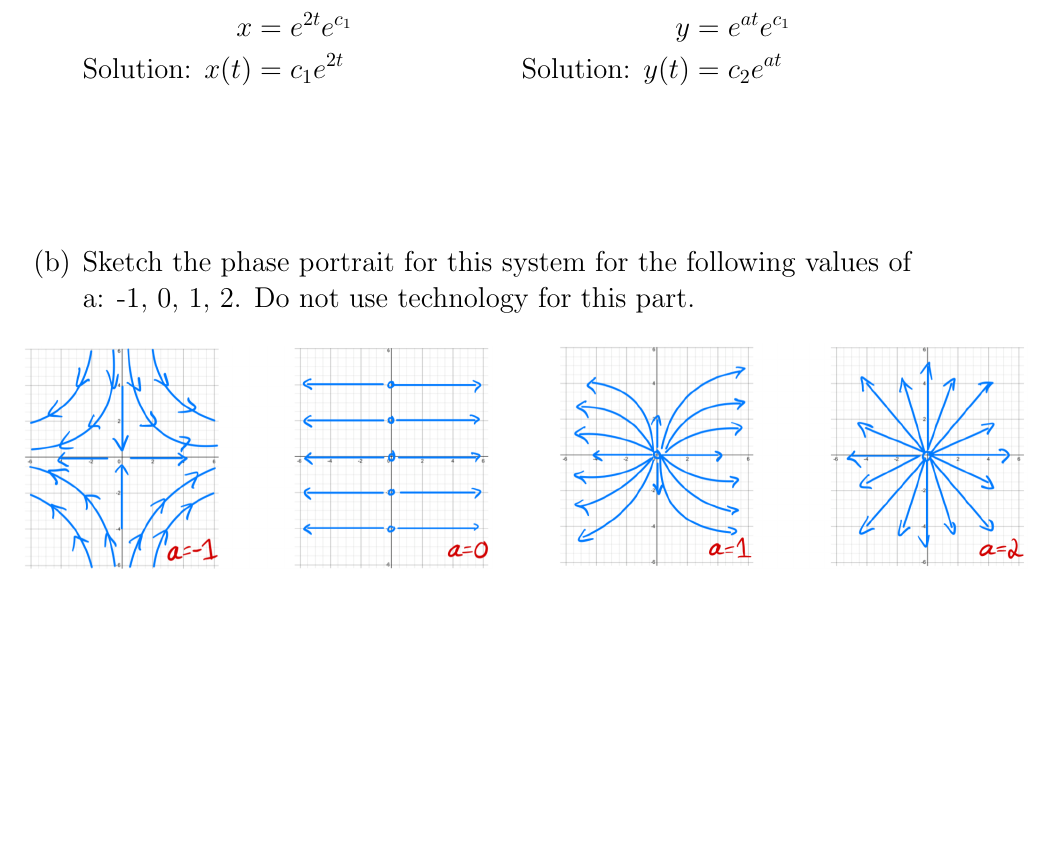
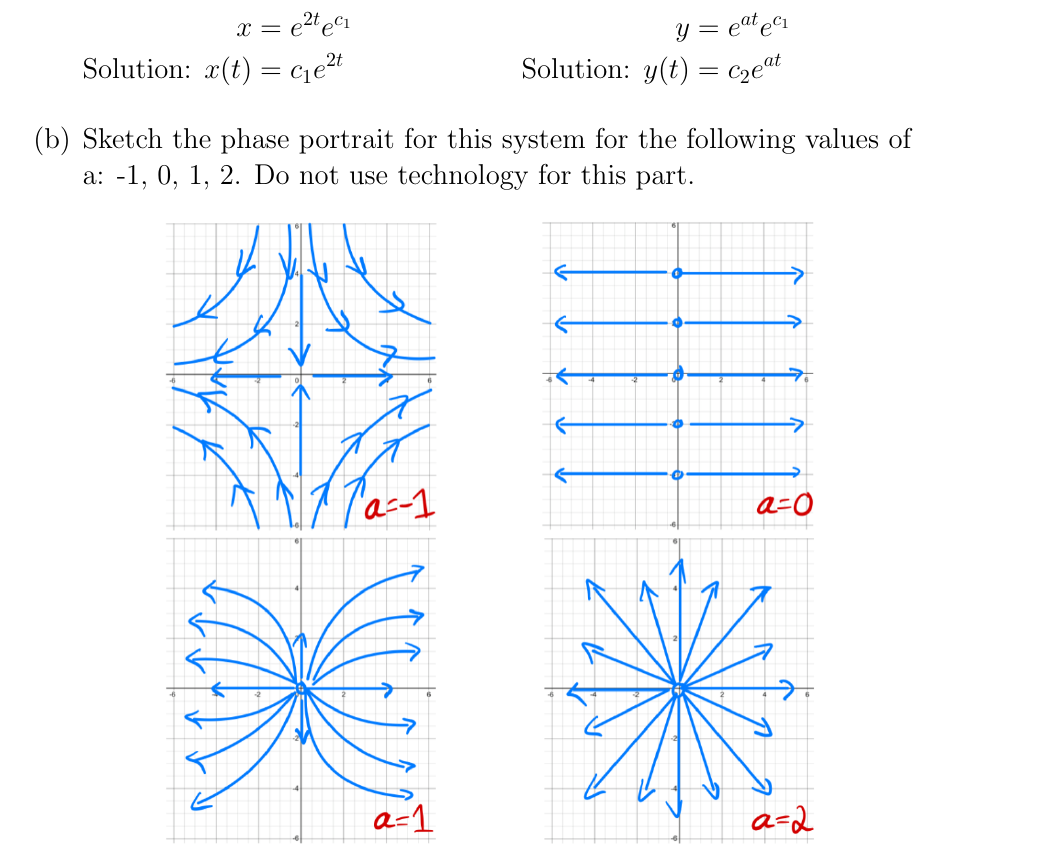
Before and after one commit to JackL1999/Math-675-Grad-Diff-EQ, a LaTeX document (HW_1_01-30.tex): part of page 4 of 6, cut so that both start at the same text, the shorter picture padded with empty space. Compiled offline with pdfLaTeX.

Commit message:
Handwritten graph resize

```diff
--- a/HW_1_01-30.tex
+++ b/HW_1_01-30.tex
@@ -221,14 +221,13 @@ $$x'(t) = 2x, \quad \quad y'(t) = ay$$
     \text{Solution: } x(t) &= c_1 e^{2t} & \text{Solution: } y(t) &= c_2 e^{at} &
 \end{flalign*}
 
-\vspace{2cm}
-
 \item[(b)] Sketch the phase portrait for this system for the following values of \\ a: -1, 0, 1, 2. Do not use technology
 for this part.
 \begin{figure}[H]
-    \includegraphics[width=0.5\textwidth]{Homework_1_Images/four_graphs_first_two.png}
-    \hspace{1cm}
-    \includegraphics[width=0.5\textwidth]{Homework_1_Images/four_graphs_last_two.png}
+    \centering
+    \includegraphics[width=0.7\textwidth]{Homework_1_Images/four_graphs_first_two.png}
+    \\
+    \includegraphics[width=0.7\textwidth]{Homework_1_Images/four_graphs_last_two.png}
 \end{figure}
 
 \vspace{8cm}
```
Also changed, not shown: HW_1_01-30.pdf.
